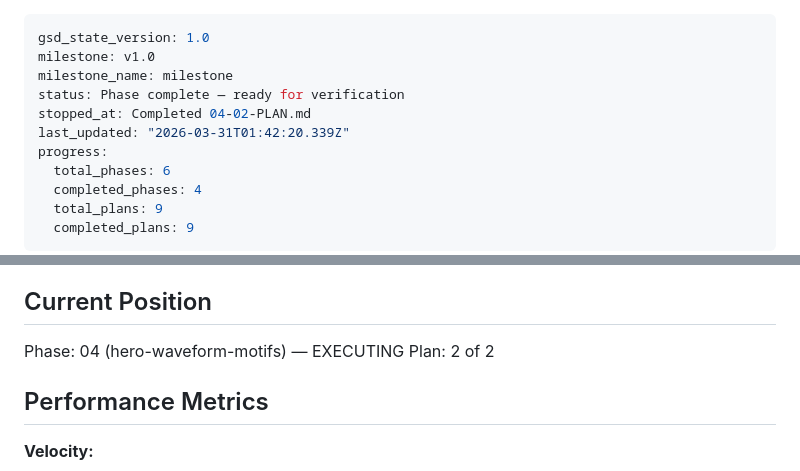
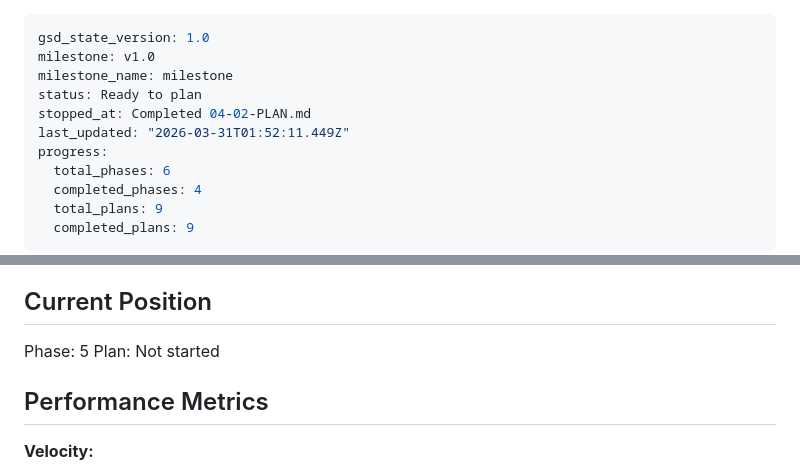
Before and after one commit to xmicroby/xmicroby.github.io, a Markdown page: .planning/STATE.md, 2 parts joined by grey strips. GitHub-like rendering.

Commit message:
docs(phase-04): complete phase execution

```diff
--- a/.planning/STATE.md
+++ b/.planning/STATE.md
@@ -2,9 +2,9 @@
 gsd_state_version: 1.0
 milestone: v1.0
 milestone_name: milestone
-status: Phase complete — ready for verification
+status: Ready to plan
 stopped_at: Completed 04-02-PLAN.md
-last_updated: "2026-03-31T01:42:20.339Z"
+last_updated: "2026-03-31T01:52:11.449Z"
 progress:
   total_phases: 6
   completed_phases: 4
@@ -23,8 +23,8 @@ See: .planning/PROJECT.md (updated 2025-03-29)
 
 ## Current Position
 
-Phase: 04 (hero-waveform-motifs) — EXECUTING
-Plan: 2 of 2
+Phase: 5
+Plan: Not started
 
 ## Performance Metrics
 
```
Also changed, not shown: 1 other file.
